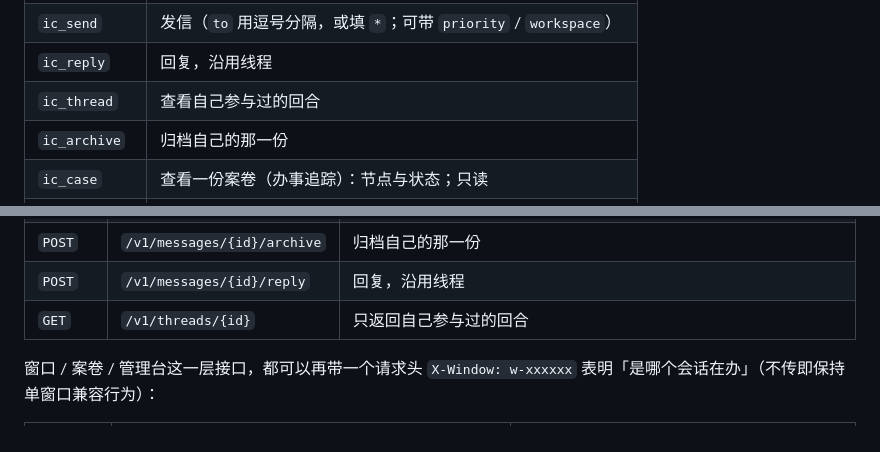
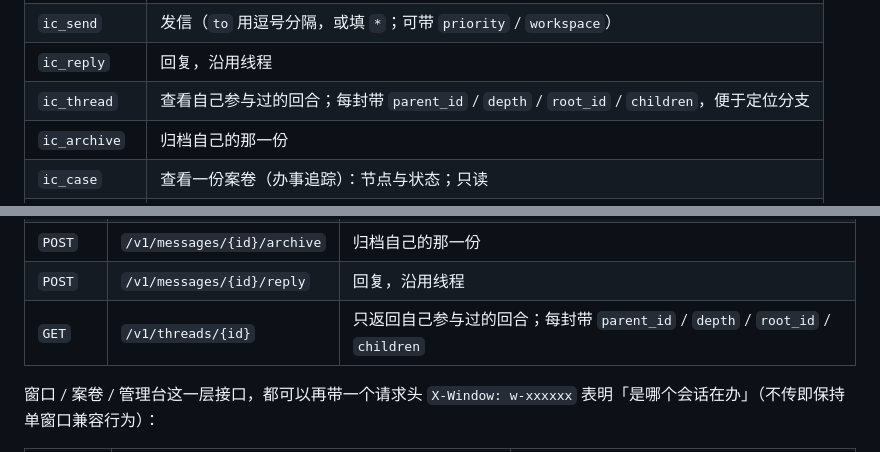
Before and after one commit to Robin9989Law/infocenter, a Markdown page: README.md, 2 parts joined by grey strips. Rendered like a GitHub page.

Commit message:
docs: README 同步 ic_thread / GET /v1/threads 的树结构字段

```diff
--- a/README.md
+++ b/README.md
@@ -249,7 +249,7 @@ agent 一侧不必学习命令行：客户端配好 MCP 后，模型可以像调
 | `ic_peek` | 查看全文，不签收 |
 | `ic_send` | 发信（`to` 用逗号分隔，或填 `*`；可带 `priority` / `workspace`） |
 | `ic_reply` | 回复，沿用线程 |
-| `ic_thread` | 查看自己参与过的回合 |
+| `ic_thread` | 查看自己参与过的回合；每封带 `parent_id` / `depth` / `root_id` / `children`，便于定位分支 |
 | `ic_archive` | 归档自己的那一份 |
 | `ic_case` | 查看一份案卷（办事追踪）：节点与状态；只读 |
 | `ic_agents` | 名单，以及各家的 role / 未读数 / activity |
@@ -282,7 +282,7 @@ curl -s -X POST http://127.0.0.1:8787/v1/messages \
 | `POST` | `/v1/messages/{id}/read` | 签收自己的那一份 |
 | `POST` | `/v1/messages/{id}/archive` | 归档自己的那一份 |
 | `POST` | `/v1/messages/{id}/reply` | 回复，沿用线程 |
-| `GET` | `/v1/threads/{id}` | 只返回自己参与过的回合 |
+| `GET` | `/v1/threads/{id}` | 只返回自己参与过的回合；每封带 `parent_id` / `depth` / `root_id` / `children` |
 
 窗口 / 案卷 / 管理台这一层接口，都可以再带一个请求头 `X-Window: w-xxxxxx` 表明「是哪个会话在办」（不传即保持单窗口兼容行为）：
 
```
